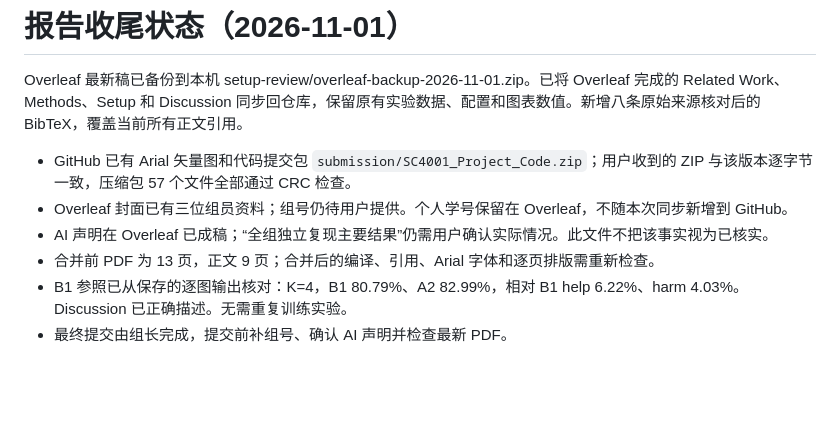
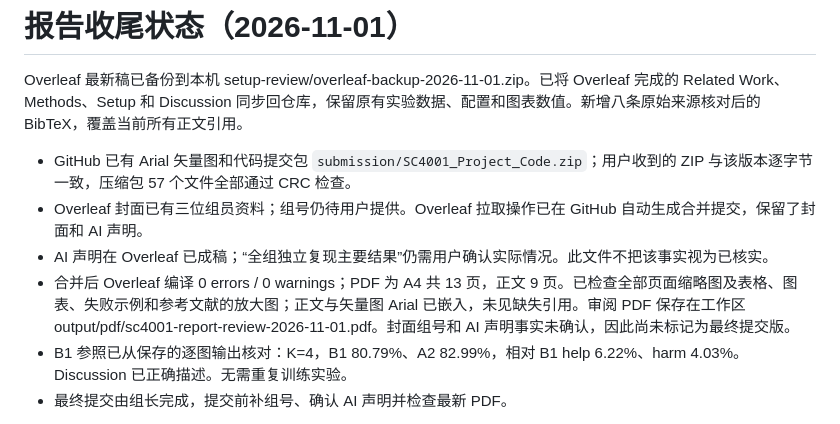
Before and after one commit to SunnyRaymond/SC4001-Project, a Markdown page: report/WRITING_STATUS.md, the part around the change. Drawn GitHub-style; blank space fills up the shorter version.

Commit message:
Record report compilation and submission readiness checks

```diff
--- a/report/WRITING_STATUS.md
+++ b/report/WRITING_STATUS.md
@@ -3,9 +3,9 @@
 Overleaf 最新稿已备份到本机 setup-review/overleaf-backup-2026-11-01.zip。已将 Overleaf 完成的 Related Work、Methods、Setup 和 Discussion 同步回仓库，保留原有实验数据、配置和图表数值。新增八条原始来源核对后的 BibTeX，覆盖当前所有正文引用。
 
 - GitHub 已有 Arial 矢量图和代码提交包 `submission/SC4001_Project_Code.zip`；用户收到的 ZIP 与该版本逐字节一致，压缩包 57 个文件全部通过 CRC 检查。
-- Overleaf 封面已有三位组员资料；组号仍待用户提供。个人学号保留在 Overleaf，不随本次同步新增到 GitHub。
+- Overleaf 封面已有三位组员资料；组号仍待用户提供。Overleaf 拉取操作已在 GitHub 自动生成合并提交，保留了封面和 AI 声明。
 - AI 声明在 Overleaf 已成稿；“全组独立复现主要结果”仍需用户确认实际情况。此文件不把该事实视为已核实。
-- 合并前 PDF 为 13 页，正文 9 页；合并后的编译、引用、Arial 字体和逐页排版需重新检查。
+- 合并后 Overleaf 编译 0 errors / 0 warnings；PDF 为 A4 共 13 页，正文 9 页。已检查全部页面缩略图及表格、图表、失败示例和参考文献的放大图；正文与矢量图 Arial 已嵌入，未见缺失引用。审阅 PDF 保存在工作区 output/pdf/sc4001-report-review-2026-11-01.pdf。封面组号和 AI 声明事实未确认，因此尚未标记为最终提交版。
 - B1 参照已从保存的逐图输出核对：K=4，B1 80.79%、A2 82.99%，相对 B1 help 6.22%、harm 4.03%。Discussion 已正确描述。无需重复训练实验。
 - 最终提交由组长完成，提交前补组号、确认 AI 声明并检查最新 PDF。
 
```
Also changed, not shown: report/SETUP.md (+7 -8 lines).
